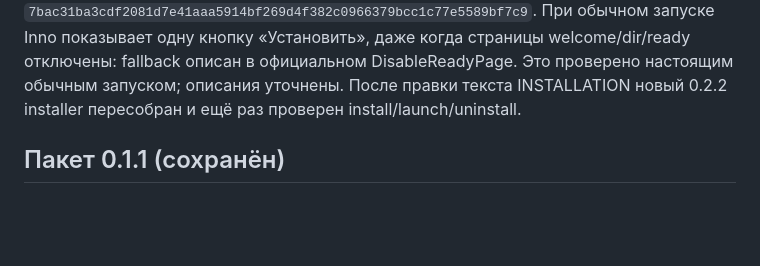
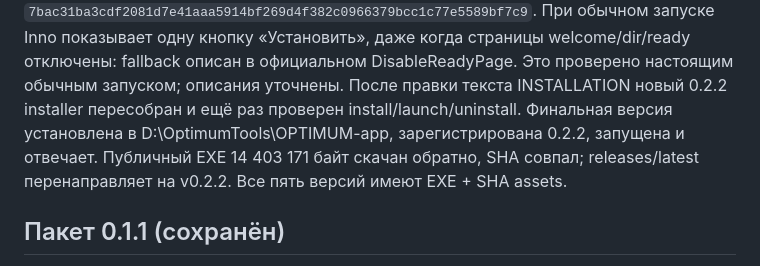
Before and after one commit to nobklop/OPTIMUM, a Markdown page: docs/VERIFICATION.md, the part around the change. Drawn GitHub-style; blank space fills up the shorter version.

```diff
--- a/docs/VERIFICATION.md
+++ b/docs/VERIFICATION.md
@@ -66,6 +66,9 @@ Installer SHA-256: `7bac31ba3cdf2081d7e41aaa5914bf269d4f382c0966379bcc1c77e5589b
 welcome/dir/ready отключены: fallback описан в официальном DisableReadyPage.
 Это проверено настоящим обычным запуском; описания уточнены. После правки текста
 INSTALLATION новый 0.2.2 installer пересобран и ещё раз проверен install/launch/uninstall.
+Финальная версия установлена в D:\OptimumTools\OPTIMUM-app, зарегистрирована 0.2.2,
+запущена и отвечает. Публичный EXE 14 403 171 байт скачан обратно, SHA совпал;
+releases/latest перенаправляет на v0.2.2. Все пять версий имеют EXE + SHA assets.
 
 ## Пакет 0.1.1 (сохранён)
 
```
Also changed, not shown: docs/SESSION.md (+11 -0 lines).
